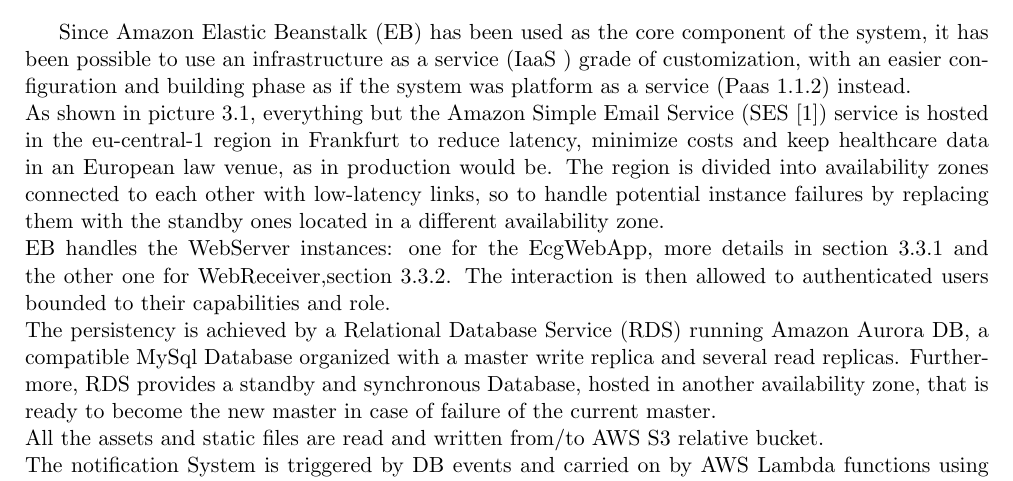
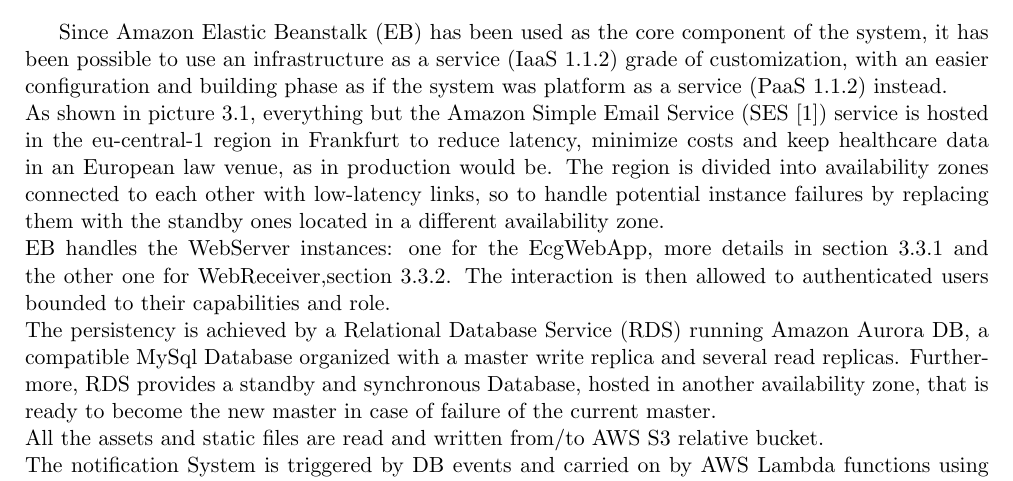
Before and after one commit to billyLumberjack/tesi_laurea_latex, a LaTeX thesis (samuele_malavasi_magistrale_informatica_2016_2017.tex, which reads implemented_solution.tex): part of page 14 of 21, cut so that both start at the same text. Compiled offline with pdfLaTeX.

Commit message:
Cloud updates

```diff
--- a/implemented_solution.tex
+++ b/implemented_solution.tex
@@ -7,7 +7,7 @@
     \caption{Architecture Scheme}
     \label{fig:architecture}
 \end{figure}
-Since Amazon Elastic Beanstalk (EB) has been used as the core component of the system, it has been possible to use an infrastructure as a service (IaaS \label{paragraph:Iaas}) grade of customization, with an easier configuration and building phase as if the system was platform as a service (Paas \ref{paragraph:Paas}) instead.\\
+Since Amazon Elastic Beanstalk (EB) has been used as the core component of the system, it has been possible to use an infrastructure as a service (IaaS \ref{paragraph:Iaas}) grade of customization, with an easier configuration and building phase as if the system was platform as a service (PaaS \ref{paragraph:Paas}) instead.\\
 As shown in picture \ref{fig:architecture}, everything but the Amazon Simple Email Service (SES \cite{AmazonSes}) service is hosted in the eu-central-1 region in Frankfurt to reduce latency, minimize costs and keep healthcare data in an European law venue, as in production would be.
 The region is divided into availability zones connected to each other with low-latency links, so to handle potential instance failures by replacing them with the standby ones located in a different availability zone.\\
 EB handles the WebServer instances: one for the EcgWebApp, more details in section \ref{subsection:ecgwebapp} and the other one for WebReceiver,section \ref{subsection:webreceiver}. The interaction is then allowed to authenticated users bounded to their capabilities and role.\\
```
